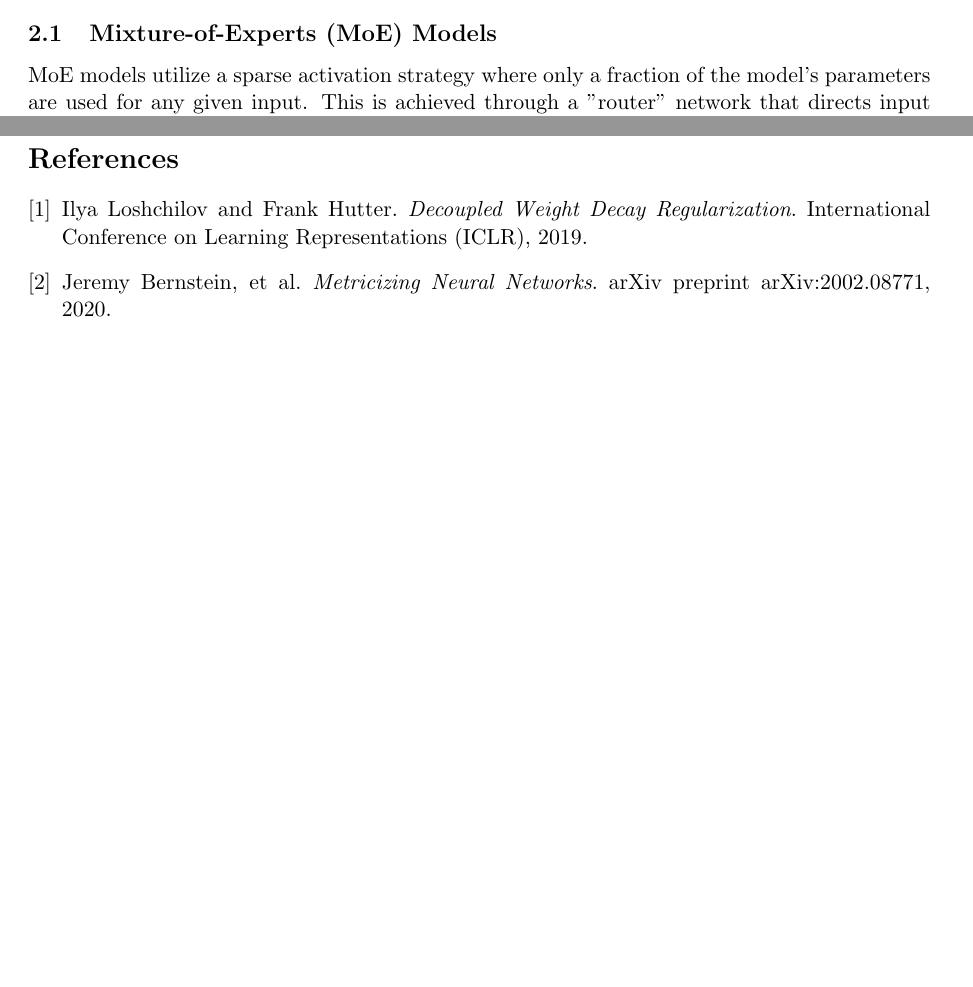
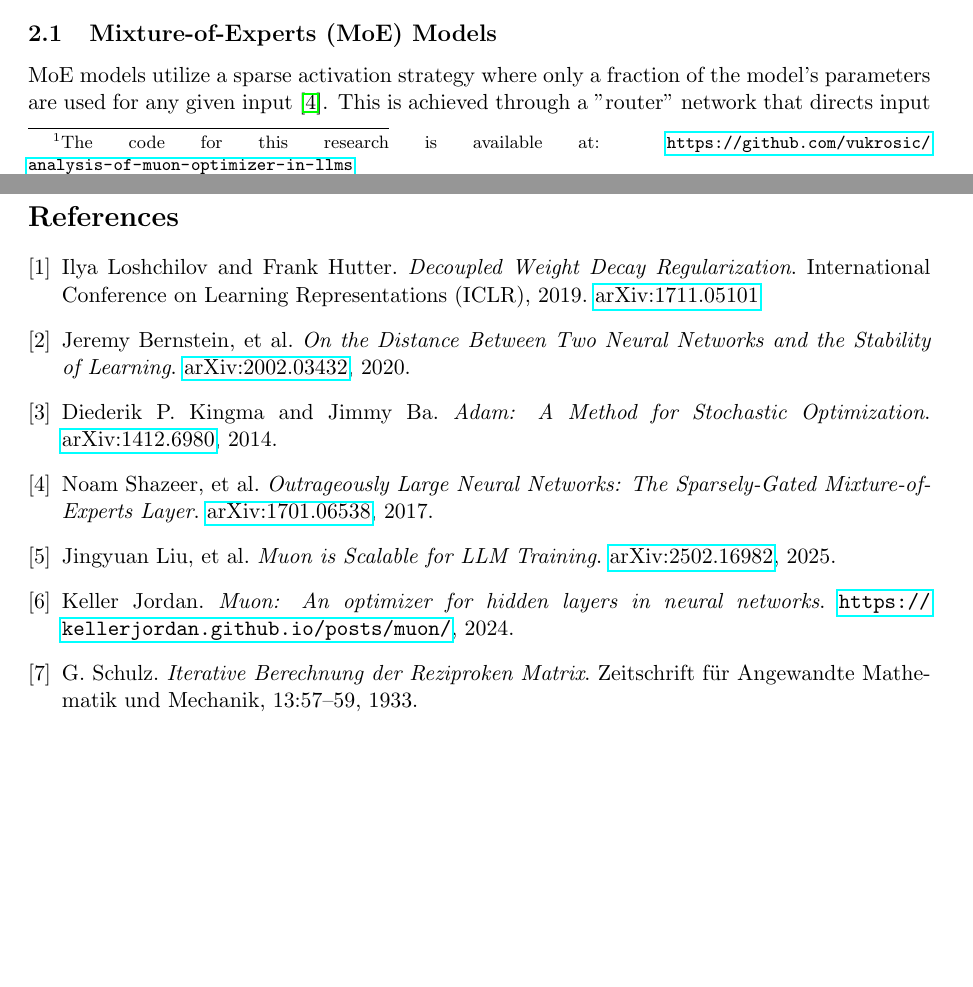
Before and after one commit to codewithdark-git/analysis-of-muon-optimizer-in-llms, a LaTeX paper (paper.tex): two parts of pages 1 and 4 of 4, joined at a grey line, cut so that both start at the same text, the shorter picture padded with empty space. Compiled offline with pdfLaTeX.

Commit message:
citations

```diff
--- a/paper.tex
+++ b/paper.tex
@@ -5,6 +5,7 @@
 \usepackage{booktabs}
 \usepackage{hyperref}
 \usepackage{geometry}
+\usepackage{url}
 \geometry{a4paper, margin=1in}
 
 \title{\textbf{Analysis of the Muon Optimizer in a Transformer Mixture-of-Experts Language Model}}
@@ -24,7 +25,7 @@ This paper documents a series of experiments analyzing the Muon optimizer for tr
 \end{abstract}
 
 \section{Introduction}
-The field of Large Language Models (LLMs) has been dominated by optimizers from the Adam family, particularly AdamW \cite{loshchilov2017decoupled}. While effective, these methods can face challenges in stability and efficiency when scaling to increasingly large models. The Muon optimizer has emerged as a promising alternative, leveraging matrix-aware techniques, specifically Newton-Schulz orthogonalization, to potentially offer a more stable and efficient training process \cite{bernstein2020metricizing}.
+The field of Large Language Models (LLMs) has been dominated by optimizers from the Adam family, particularly AdamW \cite{loshchilov2017decoupled, kingma2014adam}. While effective, these methods can face challenges in stability and efficiency when scaling to increasingly large models. The Muon optimizer has emerged as a promising alternative, leveraging matrix-aware techniques, specifically Newton-Schulz orthogonalization, to potentially offer a more stable and efficient training process \cite{bernstein2020metricizing, liu2025muon, jordan2024muon}.\footnote{The code for this research is available at: \url{https://github.com/vukrosic/analysis-of-muon-optimizer-in-llms}}
 
 This paper investigates the practical performance of the Muon optimizer on a Mixture-of-Experts (MoE) transformer-based LLM. We aim to answer the following research questions:
 \begin{itemize}
@@ -138,16 +139,44 @@ This research is active and continues to evolve. Future experiments planned incl
 Final conclusions will be drawn upon the completion of these and subsequent experiments.
 
 \begin{thebibliography}{9}
+
     \bibitem{loshchilov2017decoupled}
     Ilya Loshchilov and Frank Hutter.
     \textit{Decoupled Weight Decay Regularization}.
     International Conference on Learning Representations (ICLR), 2019.
+    \href{https://arxiv.org/abs/1711.05101}{arXiv:1711.05101}
 
     \bibitem{bernstein2020metricizing}
     Jeremy Bernstein, et al.
-\textit{Metricizing Neural Networks}.
-arXiv preprint arXiv:2002.08771, 2020.
+    \textit{On the Distance Between Two Neural Networks and the Stability of Learning}.
+    \href{https://arxiv.org/abs/2002.03432}{arXiv:2002.03432}, 2020.
+
+    \bibitem{kingma2014adam}
+    Diederik P. Kingma and Jimmy Ba.
+    \textit{Adam: A Method for Stochastic Optimization}.
+    \href{https://arxiv.org/abs/1412.6980}{arXiv:1412.6980}, 2014.
+
+    \bibitem{shazeer2017outrageously}
+    Noam Shazeer, et al.
+    \textit{Outrageously Large Neural Networks: The Sparsely-Gated Mixture-of-Experts Layer}.
+    \href{https://arxiv.org/abs/1701.06538}{arXiv:1701.06538}, 2017.
+
+    \bibitem{liu2025muon}
+    Jingyuan Liu, et al.
+    \textit{Muon is Scalable for LLM Training}.
+    \href{https://arxiv.org/abs/2502.16982}{arXiv:2502.16982}, 2025.
+
+    \bibitem{jordan2024muon}
+    Keller Jordan.
+    \textit{Muon: An optimizer for hidden layers in neural networks}.
+    \url{https://kellerjordan.github.io/posts/muon/}, 2024.
+
+    \bibitem{schulz1933iteratives}
+    G. Schulz.
+    \textit{Iterative Berechnung der Reziproken Matrix}.
+    Zeitschrift für Angewandte Mathematik und Mechanik, 13:57–59, 1933.
 
     \end{thebibliography}
 
+
 \end{document}
```
Also changed, not shown: paper.tex (4 more changed lines). Lines whose indentation alone changed are shown as unchanged.
